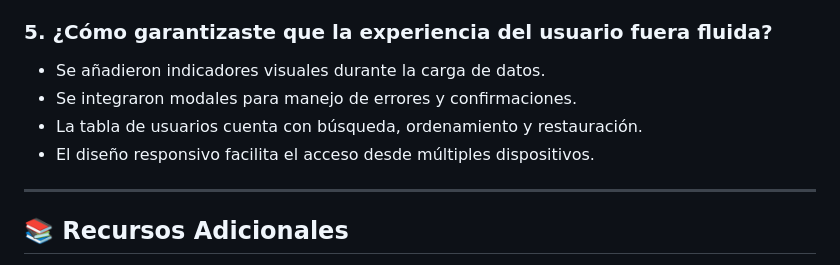
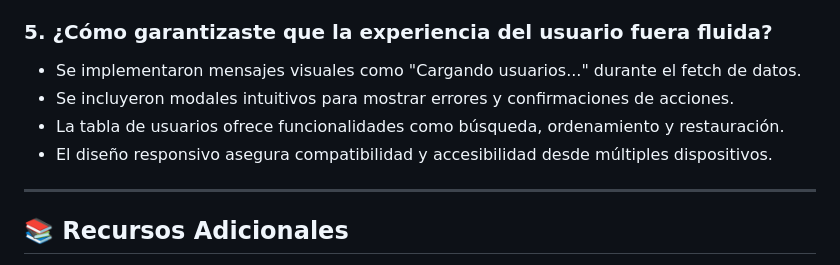
Before and after one commit to AleLeonMarin/I-Examen-Progra-IV, a Markdown page: README.MD, the part around the change printed below. Drawn GitHub-style.

```diff
--- a/README.MD
+++ b/README.MD
@@ -90,9 +100,10 @@ Se empleó el hook `useState` de React para el manejo de estado local, específi
 
 ### 5. **¿Cómo garantizaste que la experiencia del usuario fuera fluida?**
-- Se añadieron indicadores visuales durante la carga de datos.
-- Se integraron modales para manejo de errores y confirmaciones.
-- La tabla de usuarios cuenta con búsqueda, ordenamiento y restauración.
-- El diseño responsivo facilita el acceso desde múltiples dispositivos.
+
+- Se implementaron mensajes visuales como "Cargando usuarios..." durante el fetch de datos.
+- Se incluyeron modales intuitivos para mostrar errores y confirmaciones de acciones.
+- La tabla de usuarios ofrece funcionalidades como búsqueda, ordenamiento y restauración.
+- El diseño responsivo asegura compatibilidad y accesibilidad desde múltiples dispositivos.
 
 ---
 
```
Also changed, not shown: other parts of README.MD (+25 -15 lines).
